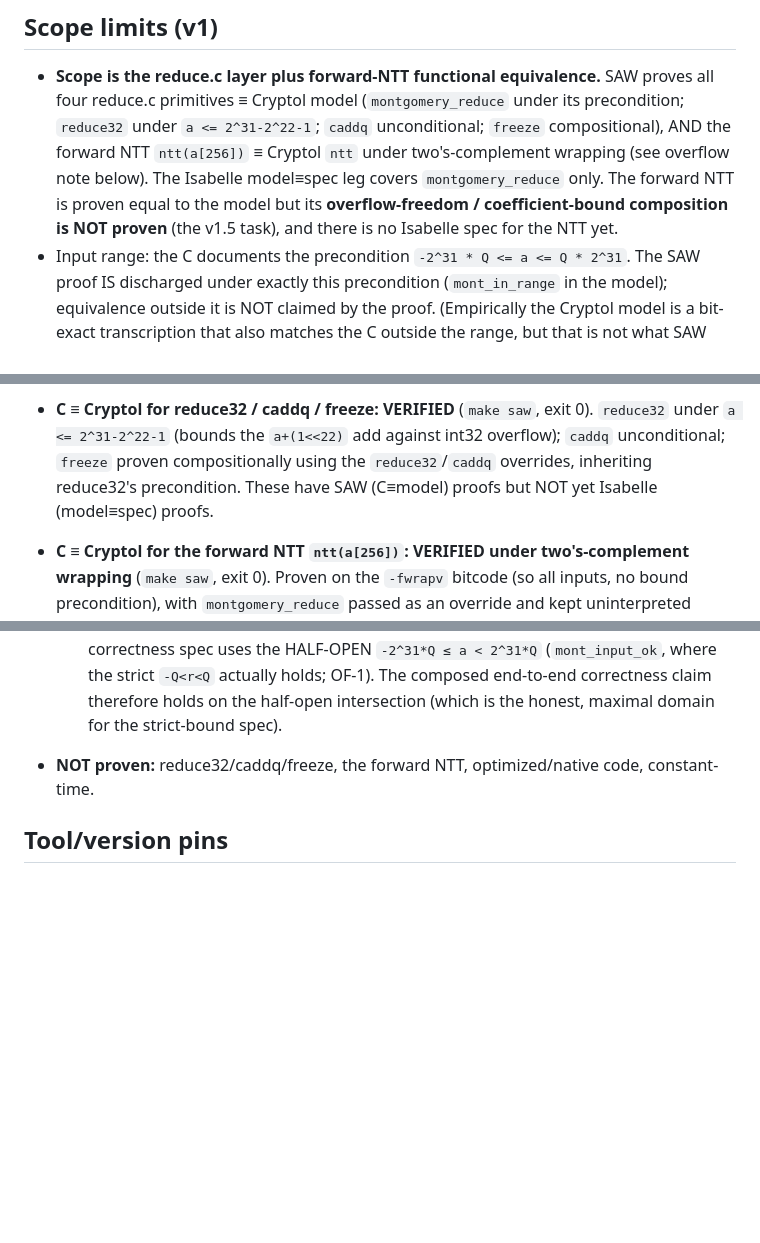
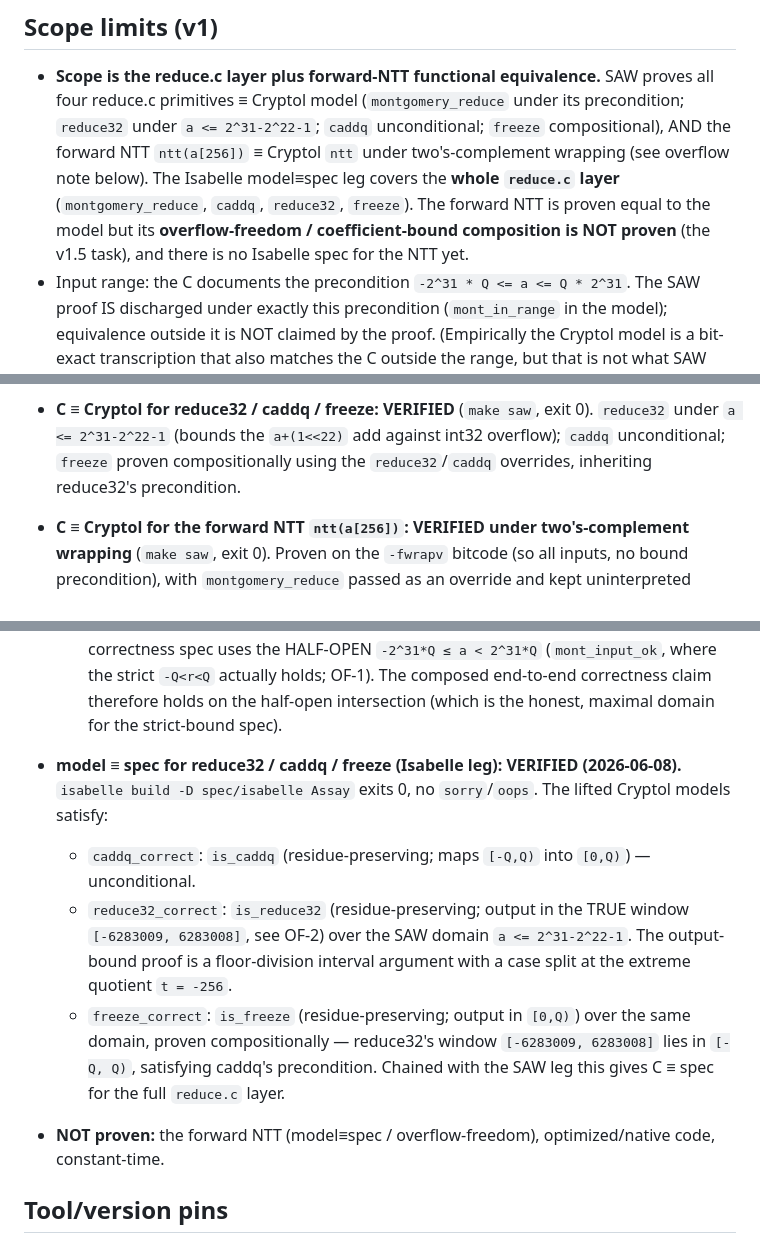
Before and after one commit to amarshat/assay, a Markdown page: docs/ASSUMPTIONS.md, 3 parts joined by grey strips. Drawn GitHub-style; blank space fills up the shorter version.

```diff
--- a/docs/ASSUMPTIONS.md
+++ b/docs/ASSUMPTIONS.md
@@ -16,9 +16,10 @@ A proof is only meaningful relative to what it assumes. This file is the honest
   reduce.c primitives ≡ Cryptol model (`montgomery_reduce` under its precondition; `reduce32` under
   `a <= 2^31-2^22-1`; `caddq` unconditional; `freeze` compositional), AND the forward NTT
   `ntt(a[256])` ≡ Cryptol `ntt` under two's-complement wrapping (see overflow note below). The
-  Isabelle model≡spec leg covers `montgomery_reduce` only. The forward NTT is proven equal to the
-  model but its **overflow-freedom / coefficient-bound composition is NOT proven** (the v1.5 task),
-  and there is no Isabelle spec for the NTT yet.
+  Isabelle model≡spec leg covers the **whole `reduce.c` layer** (`montgomery_reduce`, `caddq`,
+  `reduce32`, `freeze`). The forward NTT is proven equal to the model but its **overflow-freedom /
+  coefficient-bound composition is NOT proven** (the v1.5 task), and there is no Isabelle spec for
+  the NTT yet.
 - Input range: the C documents the precondition `-2^31 * Q <= a <= Q * 2^31`. The SAW proof IS
   discharged under exactly this precondition (`mont_in_range` in the model); equivalence outside it
   is NOT claimed by the proof. (Empirically the Cryptol model is a bit-exact transcription that also
@@ -61,7 +62,7 @@ A proof is only meaningful relative to what it assumes. This file is the honest
 - **C ≡ Cryptol for reduce32 / caddq / freeze: VERIFIED** (`make saw`, exit 0). `reduce32` under
   `a <= 2^31-2^22-1` (bounds the `a+(1<<22)` add against int32 overflow); `caddq` unconditional;
   `freeze` proven compositionally using the `reduce32`/`caddq` overrides, inheriting reduce32's
-  precondition. These have SAW (C≡model) proofs but NOT yet Isabelle (model≡spec) proofs.
+  precondition.
 - **C ≡ Cryptol for the forward NTT `ntt(a[256])`: VERIFIED under two's-complement wrapping**
   (`make saw`, exit 0). Proven on the `-fwrapv` bitcode (so all inputs, no bound precondition), with
   `montgomery_reduce` passed as an override and kept uninterpreted (`w4_unint_z3`) so the 1024
@@ -90,7 +91,16 @@ A proof is only meaningful relative to what it assumes. This file is the honest
     (`mont_input_ok`, where the strict `-Q<r<Q` actually holds; OF-1). The composed end-to-end
     correctness claim therefore holds on the half-open intersection (which is the honest, maximal
     domain for the strict-bound spec).
-- **NOT proven:** reduce32/caddq/freeze, the forward NTT, optimized/native code, constant-time.
+- **model ≡ spec for reduce32 / caddq / freeze (Isabelle leg): VERIFIED (2026-06-08).**
+  `isabelle build -D spec/isabelle Assay` exits 0, no `sorry`/`oops`. The lifted Cryptol models satisfy:
+  - `caddq_correct`: `is_caddq` (residue-preserving; maps `[-Q,Q)` into `[0,Q)`) — unconditional.
+  - `reduce32_correct`: `is_reduce32` (residue-preserving; output in the TRUE window
+    `[-6283009, 6283008]`, see OF-2) over the SAW domain `a <= 2^31-2^22-1`. The output-bound proof
+    is a floor-division interval argument with a case split at the extreme quotient `t = -256`.
+  - `freeze_correct`: `is_freeze` (residue-preserving; output in `[0,Q)`) over the same domain,
+    proven compositionally — reduce32's window `[-6283009, 6283008]` lies in `[-Q, Q)`, satisfying
+    caddq's precondition. Chained with the SAW leg this gives C ≡ spec for the full `reduce.c` layer.
+- **NOT proven:** the forward NTT (model≡spec / overflow-freedom), optimized/native code, constant-time.
 
 ## Tool/version pins
 Pinned and installed by `scripts/setup.sh` into `.tools/` (gitignored). Platform of record:
```
Also changed, not shown: README.md (+15 -9 lines), docs/ROADMAP.md (+9 -5 lines).
